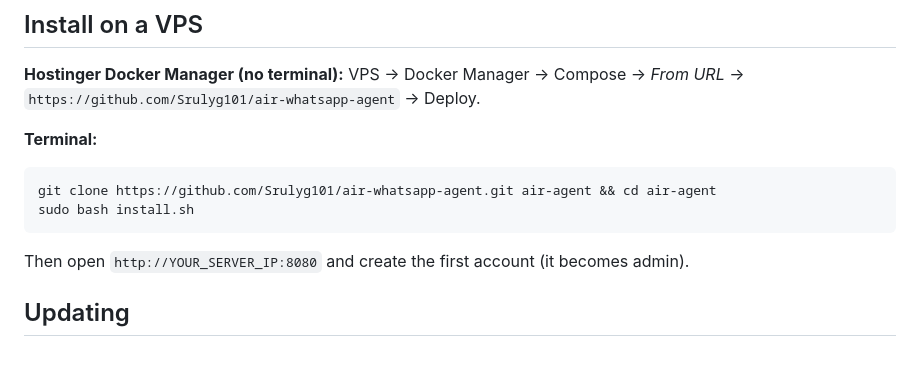
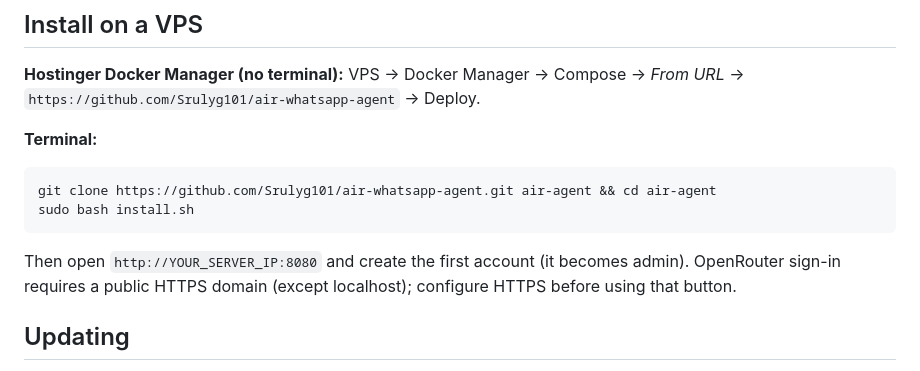
Before and after one commit to Srulyg101/air-whatsapp-agent, a Markdown page: README.md, the part around the change. Rendered like a GitHub page.

Commit message:
Document HTTPS requirement for OpenRouter sign-in

````diff
--- a/README.md
+++ b/README.md
@@ -48,7 +48,7 @@ git clone https://github.com/Srulyg101/air-whatsapp-agent.git air-agent && cd ai
 sudo bash install.sh
 ```
 
-Then open `http://YOUR_SERVER_IP:8080` and create the first account (it becomes admin).
+Then open `http://YOUR_SERVER_IP:8080` and create the first account (it becomes admin). OpenRouter sign-in requires a public HTTPS domain (except localhost); configure HTTPS before using that button.
 
 ## Updating
 
````
